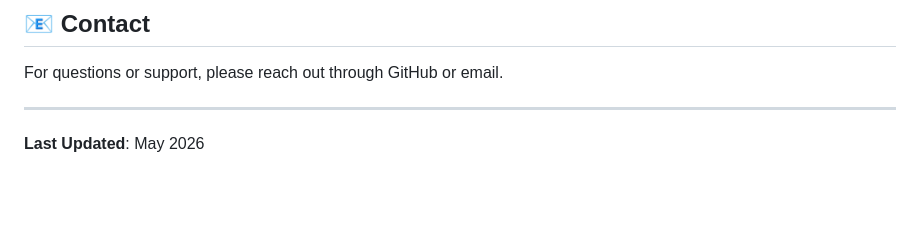
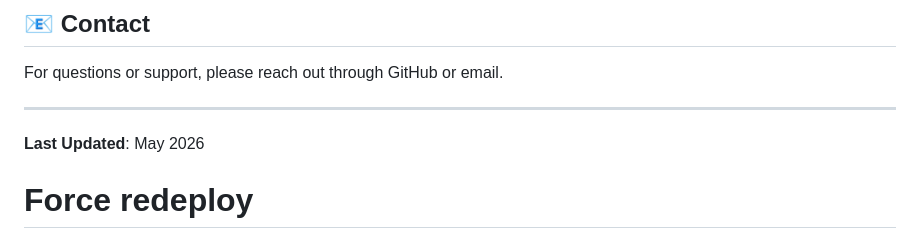
Before and after one commit to smohanty2628/rightsback, a Markdown page: README.md, the part around the change. GitHub-like rendering; blank space fills up the shorter version.

Commit message:
Force redeploy from latest commit

```diff
--- a/README.md
+++ b/README.md
@@ -193,3 +193,4 @@ For questions or support, please reach out through GitHub or email.
 ---
 
 **Last Updated**: May 2026
+# Force redeploy
```
